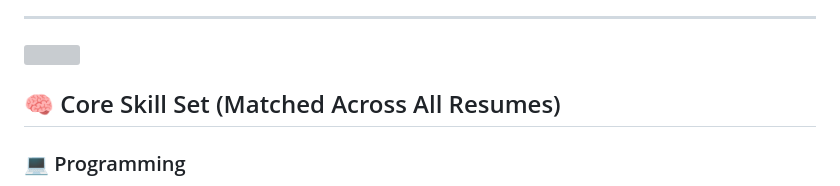
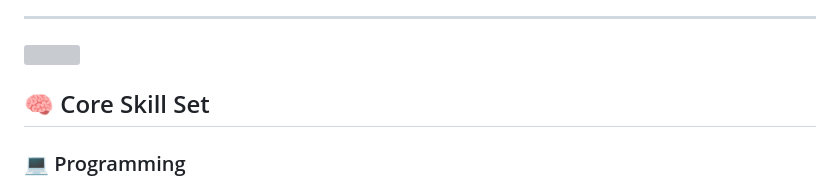
Before and after one commit to sangamprashant/sangamprashant, a Markdown page: README.md, the part around the change. Rendered like a GitHub page; grey boxes are pictures that could not be loaded.

Commit message:
Update Core Skill Set section in README

```diff
--- a/README.md
+++ b/README.md
@@ -24,7 +24,7 @@ I work across **frontend, backend, mobile, and desktop software**, with a strong
 
 <img align="right" height="150" src="https://cdn.sanity.io/images/ordgikwe/production/a830c5182852e35bcd0dc07b90122f07ecd15f48-700x525.gif?w=700&h=525&auto=format" />
 
-## 🧠 Core Skill Set (Matched Across All Resumes)
+## 🧠 Core Skill Set
 
 ### 💻 Programming
 
```
